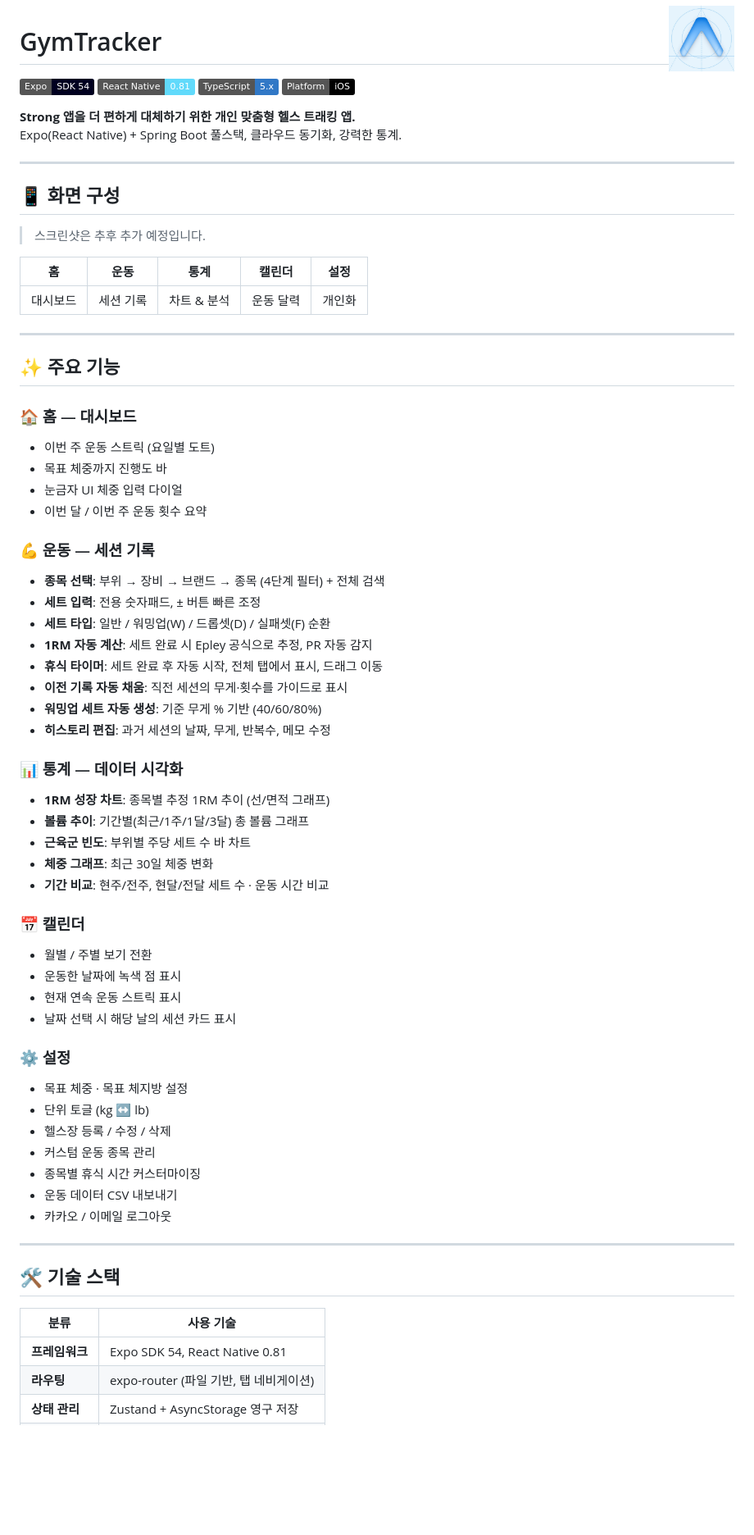
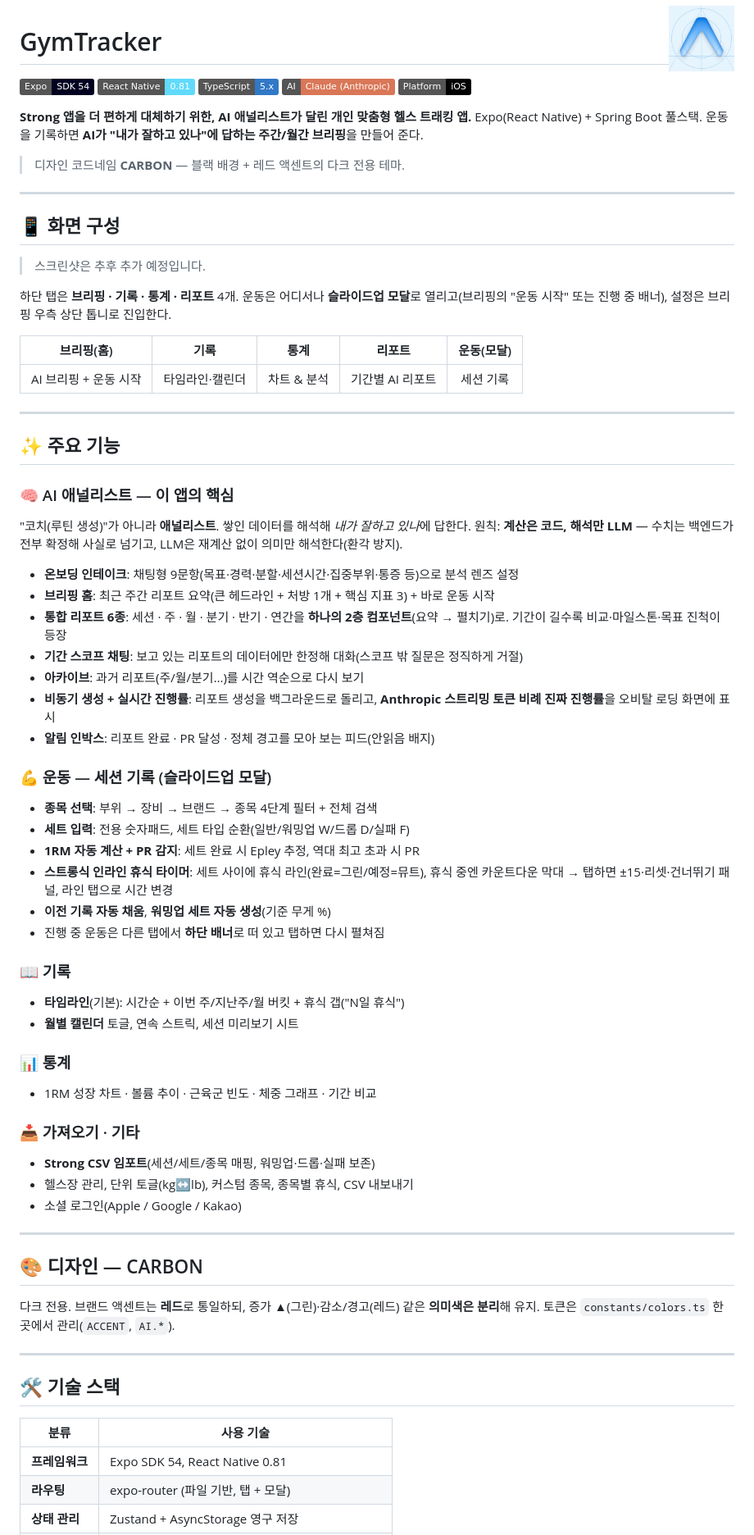
Before and after one commit to seunghw2/gymtracker, a Markdown page: README.md, the part around one of its changes. Shown at 82% size. Drawn GitHub-style; badges without logos; blank space fills up the shorter version.

```diff
--- a/README.md
+++ b/README.md
@@ -5,10 +5,13 @@
 ![Expo](https://img.shields.io/badge/Expo-SDK%2054-000020?logo=expo&logoColor=white)
 ![React Native](https://img.shields.io/badge/React%20Native-0.81-61DAFB?logo=react&logoColor=white)
 ![TypeScript](https://img.shields.io/badge/TypeScript-5.x-3178C6?logo=typescript&logoColor=white)
+![Claude](https://img.shields.io/badge/AI-Claude%20(Anthropic)-D97757?logo=anthropic&logoColor=white)
 ![Platform](https://img.shields.io/badge/Platform-iOS-000000?logo=apple&logoColor=white)
 
-**Strong 앱을 더 편하게 대체하기 위한 개인 맞춤형 헬스 트래킹 앱.**
-Expo(React Native) + Spring Boot 풀스택, 클라우드 동기화, 강력한 통계.
+**Strong 앱을 더 편하게 대체하기 위한, AI 애널리스트가 달린 개인 맞춤형 헬스 트래킹 앱.**
+Expo(React Native) + Spring Boot 풀스택. 운동을 기록하면 **AI가 "내가 잘하고 있나"에 답하는 주간/월간 브리핑**을 만들어 준다.
+
+> 디자인 코드네임 **CARBON** — 블랙 배경 + 레드 액센트의 다크 전용 테마.
 
 ---
 
@@ -16,51 +19,53 @@ Expo(React Native) + Spring Boot 풀스택, 클라우드 동기화, 강력한
 
 > 스크린샷은 추후 추가 예정입니다.
 
-| 홈 | 운동 | 통계 | 캘린더 | 설정 |
-|:--:|:----:|:----:|:------:|:----:|
-| 대시보드 | 세션 기록 | 차트 & 분석 | 운동 달력 | 개인화 |
+하단 탭은 **브리핑 · 기록 · 통계 · 리포트** 4개. 운동은 어디서나 **슬라이드업 모달**로 열리고(브리핑의 "운동 시작" 또는 진행 중 배너), 설정은 브리핑 우측 상단 톱니로 진입한다.
+
+| 브리핑(홈) | 기록 | 통계 | 리포트 | 운동(모달) |
+|:--:|:--:|:--:|:--:|:--:|
+| AI 브리핑 + 운동 시작 | 타임라인·캘린더 | 차트 & 분석 | 기간별 AI 리포트 | 세션 기록 |
 
 ---
 
 ## ✨ 주요 기능
 
-### 🏠 홈 — 대시보드
-- 이번 주 운동 스트릭 (요일별 도트)
-- 목표 체중까지 진행도 바
-- 눈금자 UI 체중 입력 다이얼
-- 이번 달 / 이번 주 운동 횟수 요약
+### 🧠 AI 애널리스트 — 이 앱의 핵심
+"코치(루틴 생성)"가 아니라 **애널리스트**. 쌓인 데이터를 해석해 *내가 잘하고 있나*에 답한다.
+원칙: **계산은 코드, 해석만 LLM** — 수치는 백엔드가 전부 확정해 사실로 넘기고, LLM은 재계산 없이 의미만 해석한다(환각 방지).
 
-### 💪 운동 — 세션 기록
-- **종목 선택**: 부위 → 장비 → 브랜드 → 종목 (4단계 필터) + 전체 검색
-- **세트 입력**: 전용 숫자패드, ± 버튼 빠른 조정
-- **세트 타입**: 일반 / 워밍업(W) / 드롭셋(D) / 실패셋(F) 순환
-- **1RM 자동 계산**: 세트 완료 시 Epley 공식으로 추정, PR 자동 감지
-- **휴식 타이머**: 세트 완료 후 자동 시작, 전체 탭에서 표시, 드래그 이동
-- **이전 기록 자동 채움**: 직전 세션의 무게·횟수를 가이드로 표시
-- **워밍업 세트 자동 생성**: 기준 무게 % 기반 (40/60/80%)
-- **히스토리 편집**: 과거 세션의 날짜, 무게, 반복수, 메모 수정
+- **온보딩 인테이크**: 채팅형 9문항(목표·경력·분할·세션시간·집중부위·통증 등)으로 분석 렌즈 설정
+- **브리핑 홈**: 최근 주간 리포트 요약(큰 헤드라인 + 처방 1개 + 핵심 지표 3) + 바로 운동 시작
+- **통합 리포트 6종**: 세션 · 주 · 월 · 분기 · 반기 · 연간을 **하나의 2층 컴포넌트**(요약 → 펼치기)로. 기간이 길수록 비교·마일스톤·목표 진척이 등장
+- **기간 스코프 채팅**: 보고 있는 리포트의 데이터에만 한정해 대화(스코프 밖 질문은 정직하게 거절)
+- **아카이브**: 과거 리포트(주/월/분기…)를 시간 역순으로 다시 보기
+- **비동기 생성 + 실시간 진행률**: 리포트 생성을 백그라운드로 돌리고, **Anthropic 스트리밍 토큰 비례 진짜 진행률**을 오비탈 로딩 화면에 표시
+- **알림 인박스**: 리포트 완료 · PR 달성 · 정체 경고를 모아 보는 피드(안읽음 배지)
 
-### 📊 통계 — 데이터 시각화
-- **1RM 성장 차트**: 종목별 추정 1RM 추이 (선/면적 그래프)
-- **볼륨 추이**: 기간별(최근/1주/1달/3달) 총 볼륨 그래프
-- **근육군 빈도**: 부위별 주당 세트 수 바 차트
-- **체중 그래프**: 최근 30일 체중 변화
-- **기간 비교**: 현주/전주, 현달/전달 세트 수 · 운동 시간 비교
+### 💪 운동 — 세션 기록 (슬라이드업 모달)
+- **종목 선택**: 부위 → 장비 → 브랜드 → 종목 4단계 필터 + 전체 검색
+- **세트 입력**: 전용 숫자패드, 세트 타입 순환(일반/워밍업 W/드롭 D/실패 F)
+- **1RM 자동 계산 + PR 감지**: 세트 완료 시 Epley 추정, 역대 최고 초과 시 PR
+- **스트롱식 인라인 휴식 타이머**: 세트 사이에 휴식 라인(완료=그린/예정=뮤트), 휴식 중엔 카운트다운 막대 → 탭하면 ±15·리셋·건너뛰기 패널, 라인 탭으로 시간 변경
+- **이전 기록 자동 채움**, **워밍업 세트 자동 생성**(기준 무게 %)
+- 진행 중 운동은 다른 탭에서 **하단 배너**로 떠 있고 탭하면 다시 펼쳐짐
 
-### 📅 캘린더
-- 월별 / 주별 보기 전환
-- 운동한 날짜에 녹색 점 표시
-- 현재 연속 운동 스트릭 표시
-- 날짜 선택 시 해당 날의 세션 카드 표시
+### 📖 기록
+- **타임라인**(기본): 시간순 + 이번 주/지난주/월 버킷 + 휴식 갭("N일 휴식")
+- **월별 캘린더** 토글, 연속 스트릭, 세션 미리보기 시트
 
-### ⚙️ 설정
-- 목표 체중 · 목표 체지방 설정
-- 단위 토글 (kg ↔ lb)
-- 헬스장 등록 / 수정 / 삭제
-- 커스텀 운동 종목 관리
-- 종목별 휴식 시간 커스터마이징
-- 운동 데이터 CSV 내보내기
-- 카카오 / 이메일 로그아웃
+### 📊 통계
+- 1RM 성장 차트 · 볼륨 추이 · 근육군 빈도 · 체중 그래프 · 기간 비교
+
+### 📥 가져오기 · 기타
+- **Strong CSV 임포트**(세션/세트/종목 매핑, 워밍업·드롭·실패 보존)
+- 헬스장 관리, 단위 토글(kg↔lb), 커스텀 종목, 종목별 휴식, CSV 내보내기
+- 소셜 로그인(Apple / Google / Kakao)
+
+---
+
+## 🎨 디자인 — CARBON
+
+다크 전용. 브랜드 액센트는 **레드**로 통일하되, 증가 ▲(그린)·감소/경고(레드) 같은 **의미색은 분리**해 유지. 토큰은 `constants/colors.ts` 한 곳에서 관리(`ACCENT`, `AI.*`).
 
 ---
 
@@ -69,5 +74,5 @@ Expo(React Native) + Spring Boot 풀스택, 클라우드 동기화, 강력한
 | 분류 | 사용 기술 |
 |------|-----------|
 | **프레임워크** | Expo SDK 54, React Native 0.81 |
-| **라우팅** | expo-router (파일 기반, 탭 네비게이션) |
+| **라우팅** | expo-router (파일 기반, 탭 + 모달) |
 | **상태 관리** | Zustand + AsyncStorage 영구 저장 |
```
Also changed, not shown: other parts of README.md (+44 -55 lines), docs/ROADMAP.md (+23 -9 lines).
